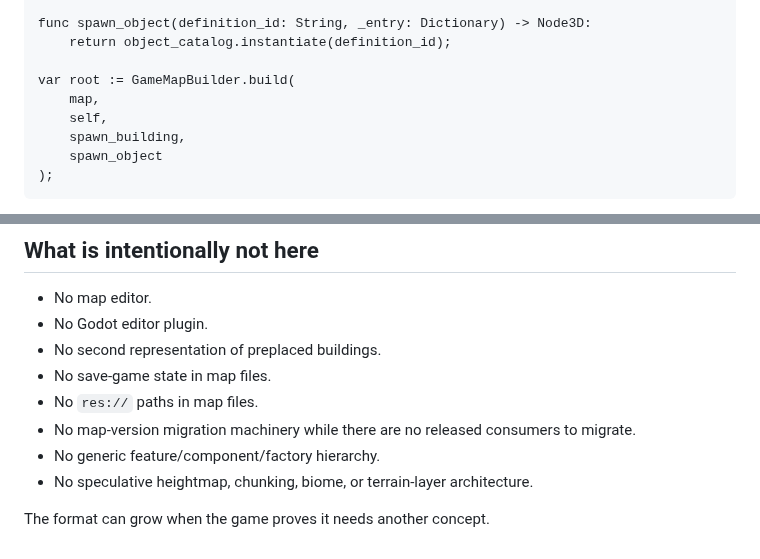
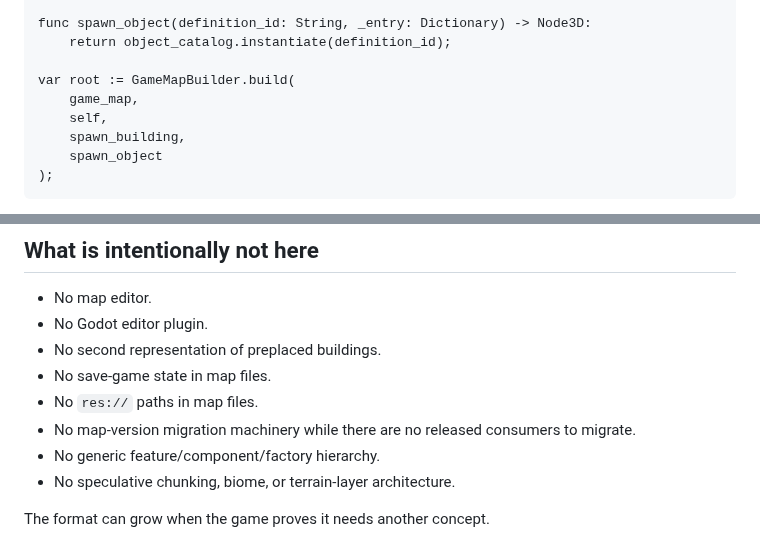
Before and after one commit to Technikhighknee/my-godot-collection, a Markdown page: map_system/README.md, 2 parts joined by grey strips. Rendered like a GitHub page.

```diff
--- a/map_system/README.md
+++ b/map_system/README.md
@@ -99,7 +115,7 @@ func spawn_object(definition_id: String, _entry: Dictionary) -> Node3D:
     return object_catalog.instantiate(definition_id);
 
 var root := GameMapBuilder.build(
-    map,
+    game_map,
     self,
     spawn_building,
     spawn_object
@@ -176,6 +192,6 @@ Road rendering and road exclusion both derive their area from the same centerlin
 - No `res://` paths in map files.
 - No map-version migration machinery while there are no released consumers to migrate.
 - No generic feature/component/factory hierarchy.
-- No speculative heightmap, chunking, biome, or terrain-layer architecture.
+- No speculative chunking, biome, or terrain-layer architecture.
 
 The format can grow when the game proves it needs another concept.
```
Also changed, not shown: other parts of map_system/README.md (+20 -4 lines).
